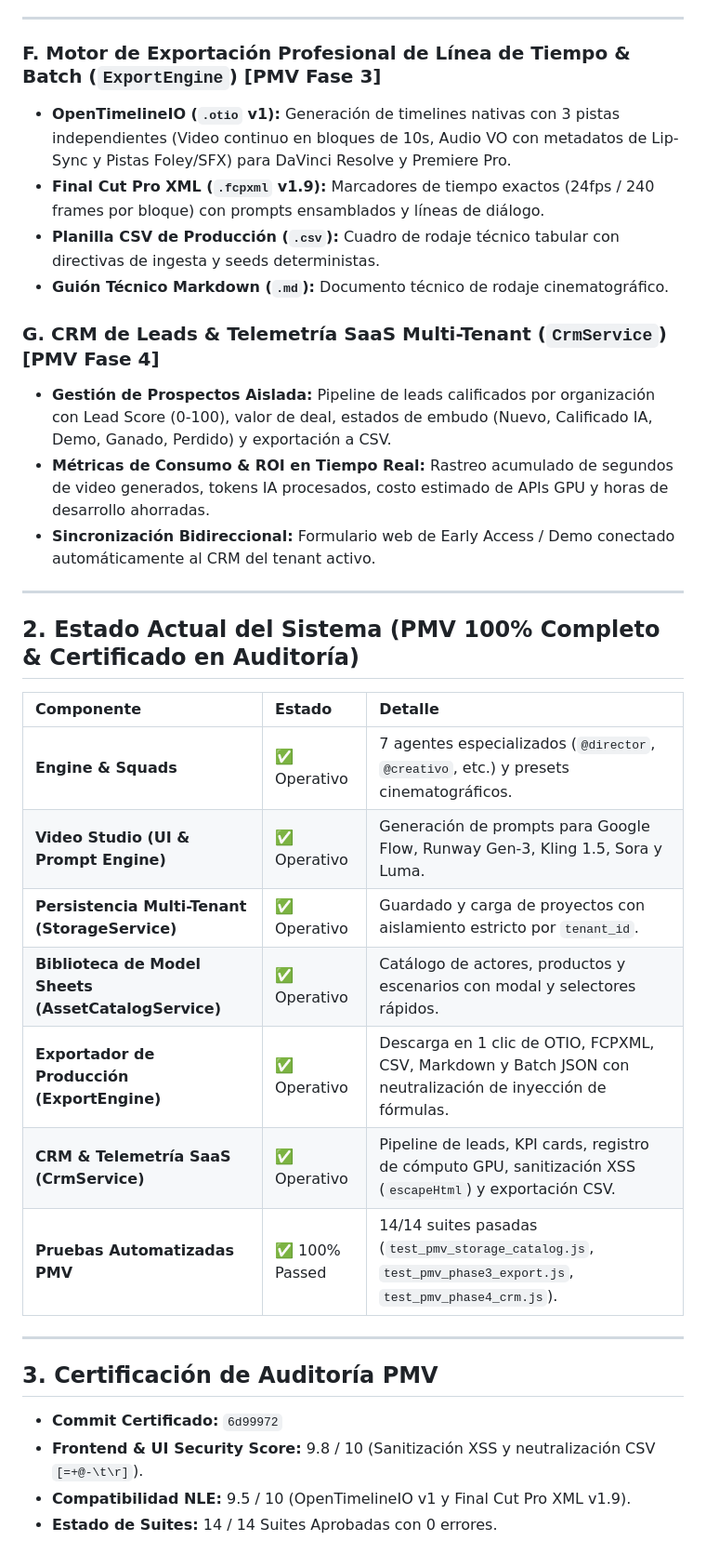
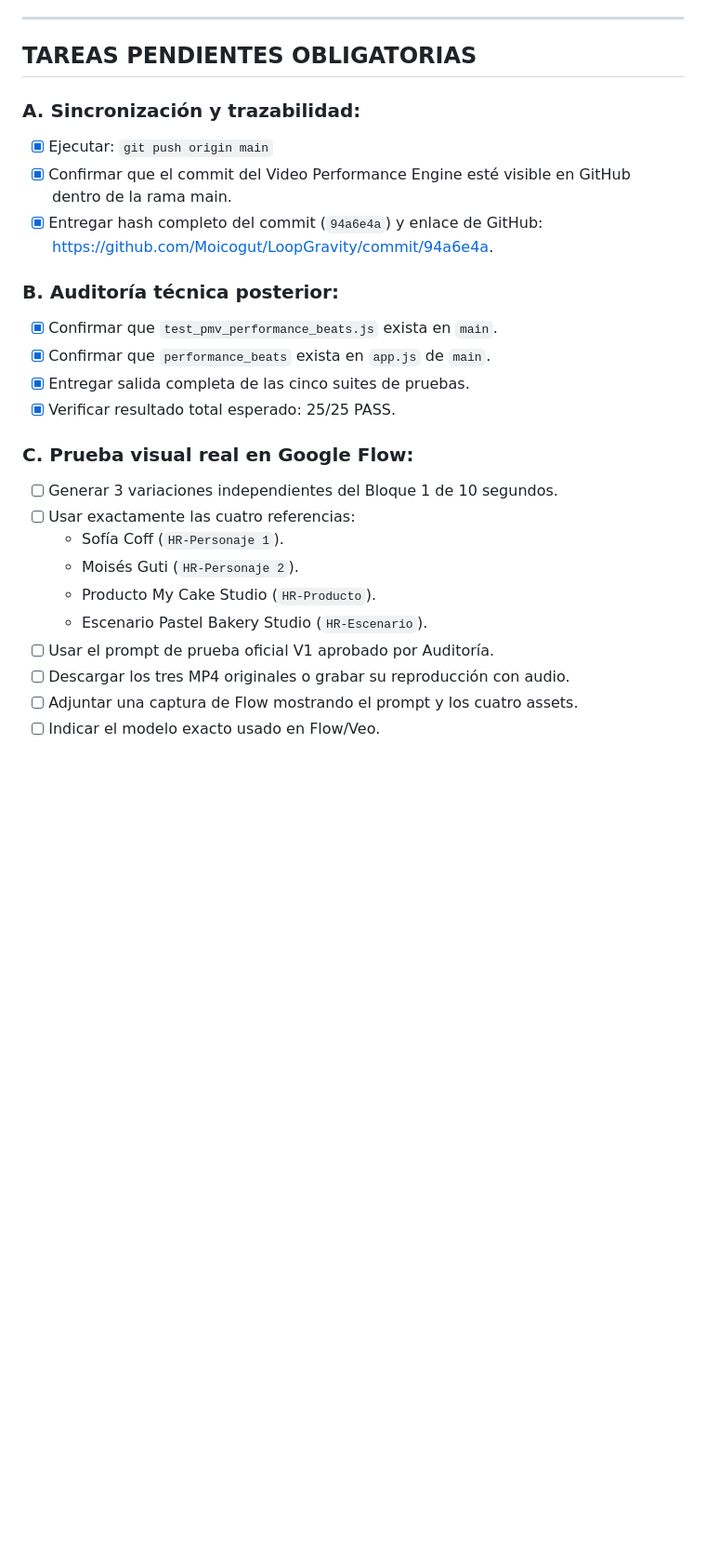
Before and after one commit to Moicogut/LoopGravity, a Markdown page: MEMORY.md, the part around one of its changes. Shown at 93% size. GitHub-like rendering; blank space fills up the shorter version.

```diff
--- a/MEMORY.md
+++ b/MEMORY.md
@@ -61,36 +76,28 @@
 
 ---
 
-### F. Motor de Exportación Profesional de Línea de Tiempo & Batch (`ExportEngine`) [PMV Fase 3]
-- **OpenTimelineIO (`.otio` v1):** Generación de timelines nativas con 3 pistas independientes (Video continuo en bloques de 10s, Audio VO con metadatos de Lip-Sync y Pistas Foley/SFX) para DaVinci Resolve y Premiere Pro.
-- **Final Cut Pro XML (`.fcpxml` v1.9):** Marcadores de tiempo exactos (24fps / 240 frames por bloque) con prompts ensamblados y líneas de diálogo.
-- **Planilla CSV de Producción (`.csv`):** Cuadro de rodaje técnico tabular con directivas de ingesta y seeds deterministas.
-- **Guión Técnico Markdown (`.md`):** Documento técnico de rodaje cinematográfico.
+## TAREAS PENDIENTES OBLIGATORIAS
 
-### G. CRM de Leads & Telemetría SaaS Multi-Tenant (`CrmService`) [PMV Fase 4]
-- **Gestión de Prospectos Aislada:** Pipeline de leads calificados por organización con Lead Score (0-100), valor de deal, estados de embudo (Nuevo, Calificado IA, Demo, Ganado, Perdido) y exportación a CSV.
-- **Métricas de Consumo & ROI en Tiempo Real:** Rastreo acumulado de segundos de video generados, tokens IA procesados, costo estimado de APIs GPU y horas de desarrollo ahorradas.
-- **Sincronización Bidireccional:** Formulario web de Early Access / Demo conectado automáticamente al CRM del tenant activo.
+### A. Sincronización y trazabilidad:
+- [x] Ejecutar: `git push origin main`
+- [x] Confirmar que el commit del Video Performance Engine esté visible en GitHub dentro de la rama main.
+- [x] Entregar hash completo del commit (`94a6e4a`) y enlace de GitHub: [https://github.com/Moicogut/LoopGravity/commit/94a6e4a](https://github.com/Moicogut/LoopGravity/commit/94a6e4a).
 
----
+### B. Auditoría técnica posterior:
+- [x] Confirmar que `test_pmv_performance_beats.js` exista en `main`.
+- [x] Confirmar que `performance_beats` exista en `app.js` de `main`.
+- [x] Entregar salida completa de las cinco suites de pruebas.
+- [x] Verificar resultado total esperado: 25/25 PASS.
 
-## 2. Estado Actual del Sistema (PMV 100% Completo & Certificado en Auditoría)
+### C. Prueba visual real en Google Flow:
+- [ ] Generar 3 variaciones independientes del Bloque 1 de 10 segundos.
+- [ ] Usar exactamente las cuatro referencias:
+  - Sofía Coff (`HR-Personaje 1`).
+  - Moisés Guti (`HR-Personaje 2`).
+  - Producto My Cake Studio (`HR-Producto`).
+  - Escenario Pastel Bakery Studio (`HR-Escenario`).
+- [ ] Usar el prompt de prueba oficial V1 aprobado por Auditoría.
+- [ ] Descargar los tres MP4 originales o grabar su reproducción con audio.
+- [ ] Adjuntar una captura de Flow mostrando el prompt y los cuatro assets.
+- [ ] Indicar el modelo exacto usado en Flow/Veo.
 
-| Componente | Estado | Detalle |
-| :--- | :--- | :--- |
-| **Engine & Squads** | ✅ Operativo | 7 agentes especializados (`@director`, `@creativo`, etc.) y presets cinematográficos. |
-| **Video Studio (UI & Prompt Engine)** | ✅ Operativo | Generación de prompts para Google Flow, Runway Gen-3, Kling 1.5, Sora y Luma. |
-| **Persistencia Multi-Tenant (StorageService)** | ✅ Operativo | Guardado y carga de proyectos con aislamiento estricto por `tenant_id`. |
-| **Biblioteca de Model Sheets (AssetCatalogService)** | ✅ Operativo | Catálogo de actores, productos y escenarios con modal y selectores rápidos. |
-| **Exportador de Producción (ExportEngine)** | ✅ Operativo | Descarga en 1 clic de OTIO, FCPXML, CSV, Markdown y Batch JSON con neutralización de inyección de fórmulas. |
-| **CRM & Telemetría SaaS (CrmService)** | ✅ Operativo | Pipeline de leads, KPI cards, registro de cómputo GPU, sanitización XSS (`escapeHtml`) y exportación CSV. |
-| **Pruebas Automatizadas PMV** | ✅ 100% Passed | 14/14 suites pasadas (`test_pmv_storage_catalog.js`, `test_pmv_phase3_export.js`, `test_pmv_phase4_crm.js`). |
-
----
-
-## 3. Certificación de Auditoría PMV
-- **Commit Certificado:** `6d99972`
-- **Frontend & UI Security Score:** 9.8 / 10 (Sanitización XSS y neutralización CSV `[=+@-\t\r]`).
-- **Compatibilidad NLE:** 9.5 / 10 (OpenTimelineIO v1 y Final Cut Pro XML v1.9).
-- **Estado de Suites:** 14 / 14 Suites Aprobadas con 0 errores.
-
```
Also changed, not shown: other parts of MEMORY.md (+68 -71 lines).
